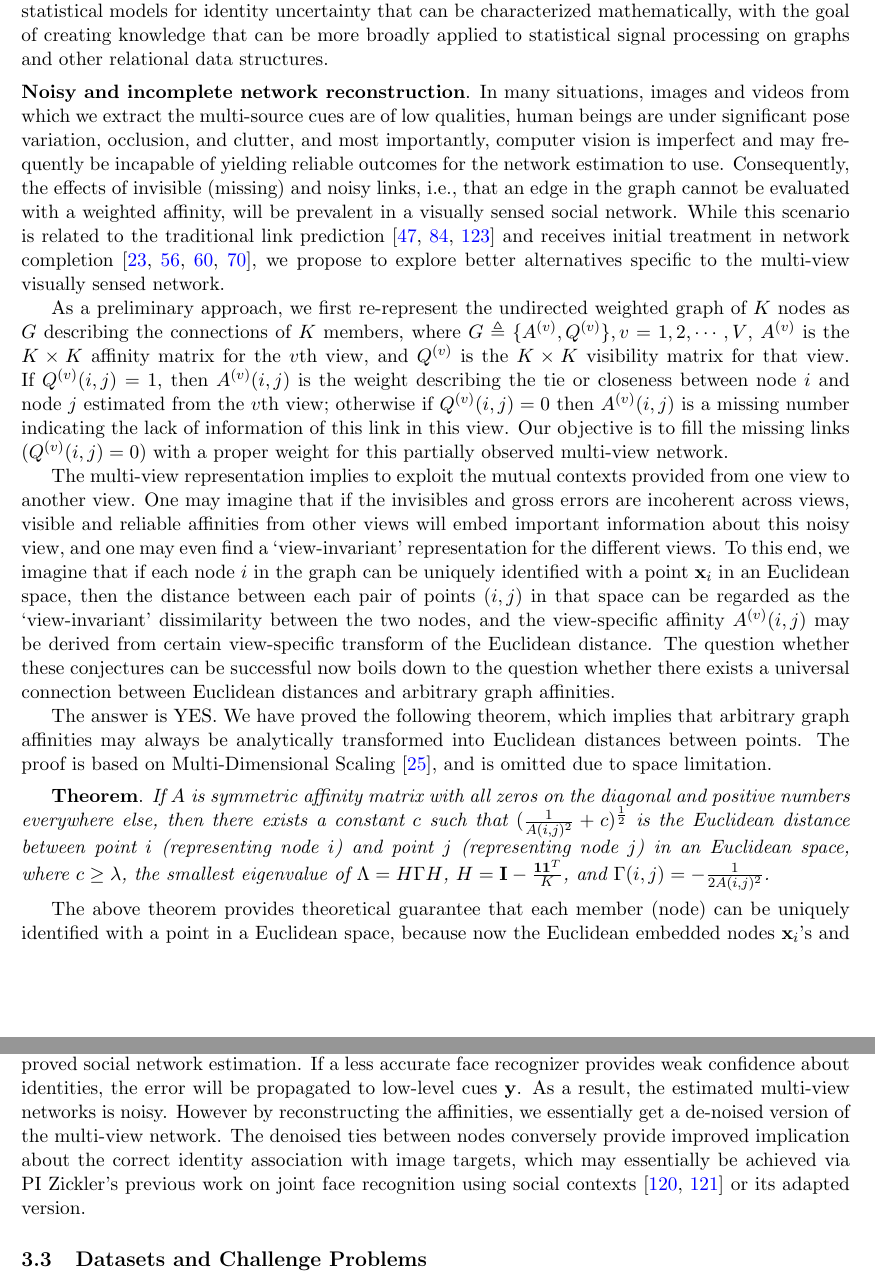
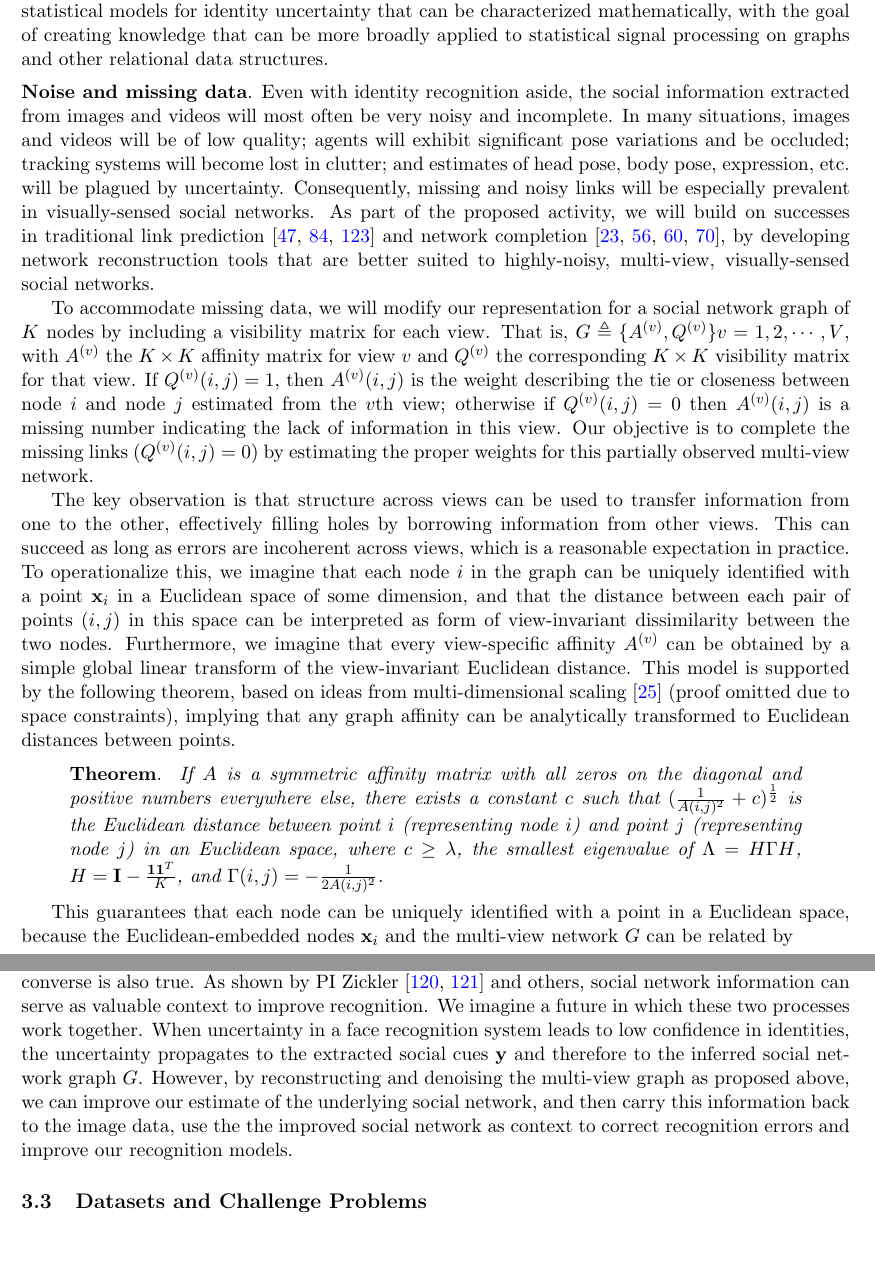
Before and after one commit to ruonanli/NSF_SocialVision_2012, a LaTeX document (SocialVision2012.tex, which reads problem4.tex): two parts of pages 12 and 13 of 26, joined at a grey line, cut so that both start at the same text, the shorter picture padded with empty space. Compiled offline with pdfLaTeX; a LaTeX package or settings file that is missing is left out.

Commit message:
pass over 3.2; done

```diff
--- a/problem4.tex
+++ b/problem4.tex
@@ -1,22 +1,21 @@
+% !TEX root = SocialVision2012.tex
+
 %\subsubsection{Noisy and incomplete network reconstruction}
 \label{sec:reconstruct}
 
-\boldstart{Noisy and incomplete network reconstruction}. In many situations, images and videos from which we extract the multi-source cues are of low qualities, human beings are under significant pose variation, occlusion, and clutter, and most importantly, computer vision is imperfect and may frequently be incapable of yielding reliable outcomes for the network estimation to use. Consequently, the effects of invisible (missing) and noisy links, i.e., that an edge in the graph cannot be evaluated with a weighted affinity, will be prevalent in a visually sensed social network. While this scenario is related to the traditional link prediction \cite{Goldberg,Liben-Nowell,TaskarWAK03} and receives initial treatment in network completion \cite{Clauset,Guimera,HannekeX09,KimL11}, we propose to explore better alternatives specific to the multi-view visually sensed network.
+\boldstart{Noise and missing data}. Even with identity recognition aside, the social information extracted from images and videos will most often be very noisy and incomplete. In many situations, images and videos will be of low quality; agents will exhibit significant pose variations and be occluded; tracking systems will become lost in clutter; and estimates of head pose, body pose, expression, etc. will be plagued by uncertainty. Consequently, missing and noisy links will be especially prevalent in visually-sensed social networks. As part of the proposed activity, we will build on successes in traditional link prediction~\cite{Goldberg,Liben-Nowell,TaskarWAK03} and network completion~\cite{Clauset,Guimera,HannekeX09,KimL11}, by developing network reconstruction tools that are better suited to highly-noisy, multi-view, visually-sensed social networks.
 
-As a preliminary approach, we first re-represent the undirected weighted graph of $K$ nodes as $G$ describing the connections of $K$ members, where $G\triangleq\{A^{(v)}, Q^{(v)}\}, v=1,2,\cdots,V$, $A^{(v)}$ is the $K\times K$ affinity matrix for the $v$th view, and $Q^{(v)}$ is the $K\times K$ visibility matrix for that view. If $Q^{(v)}(i,j)=1$, then $A^{(v)}(i,j)$ is the weight describing the tie or closeness between node $i$ and node $j$ estimated from the $v$th view; otherwise if $Q^{(v)}(i,j)=0$ then $A^{(v)}(i,j)$ is a missing number indicating the lack of information of this link in this view. Our objective is to fill the missing links ($Q^{(v)}(i,j)=0$) with a proper weight for this partially observed multi-view network.
+To accommodate missing data, we will modify our representation for a social network graph of $K$ nodes by including a visibility matrix for each view. That is, $G\triangleq\{A^{(v)}, Q^{(v)}\} v=1,2,\cdots,V$, with $A^{(v)}$  the $K\times K$ affinity matrix for view $v$ and $Q^{(v)}$  the corresponding $K\times K$ visibility matrix for that view. If $Q^{(v)}(i,j)=1$, then $A^{(v)}(i,j)$ is the weight describing the tie or closeness between node $i$ and node $j$ estimated from the $v$th view; otherwise if $Q^{(v)}(i,j)=0$ then $A^{(v)}(i,j)$ is a missing number indicating the lack of information in this view. Our objective is to complete the missing links ($Q^{(v)}(i,j)=0$) by estimating the proper weights for this partially observed multi-view network.
 
 %In the case that the views directly correspond to low-level visual cues, we may imagine that the ties between the pairs of members should not vary among different views due to different sensing modalities, and therefore there exist a unique community structure underlying all views. A primary objective in this case, is that how we may discover the community (clustering) effect from this partially observed multi-view network, together with filling the missing links with a proper weight. We refer to this primary task as network reconstruction.
 
-The multi-view representation implies to exploit the mutual contexts provided from one view to another view. One may imagine that if the invisibles and gross errors are incoherent across views, visible and reliable affinities from other views will embed important information about this noisy view, and one may even find a `view-invariant' representation for the different views. To this end, we imagine that if each node $i$ in the graph can be uniquely identified with a point $\vx_i$ in an Euclidean space, then the distance between each pair of points $(i,j)$ in that space can be regarded as the `view-invariant' dissimilarity between the two nodes, and the view-specific affinity $A^{(v)}(i,j)$ may be derived from certain view-specific transform of the Euclidean distance. The question whether these conjectures can be successful now boils down to the question whether there exists a universal connection between Euclidean distances and arbitrary graph affinities.
+The key observation is that structure across views can be used to transfer information from one to the other, effectively filling holes by borrowing information from other views. This can succeed as long as errors are incoherent across views, which is a reasonable expectation in practice. To operationalize this, we imagine that each node $i$ in the graph can be uniquely identified with a point $\vx_i$ in a Euclidean space of some dimension, and that the distance between each pair of points $(i,j)$ in this space can be interpreted as form of  view-invariant dissimilarity between the two nodes. Furthermore, we imagine that every view-specific affinity $A^{(v)}$ can be obtained by a simple global linear transform of the view-invariant Euclidean distance. This model is supported by the following theorem, based on ideas from multi-dimensional scaling~\cite{CoxMDS} (proof omitted due to space constraints), implying that any graph affinity can be analytically transformed to Euclidean distances between points.
 
-The answer is YES. We have proved the following theorem, which implies that arbitrary graph affinities may always be analytically transformed into Euclidean distances between points. The proof is based on Multi-Dimensional Scaling \cite{CoxMDS}, and is omitted due to space limitation.
+\begin{quote}
+\textbf{Theorem}. \textit{If $A$ is a symmetric affinity matrix with all zeros on the diagonal and positive numbers everywhere else, there exists a constant $c$ such that $(\frac{1}{A(i,j)^2}+c)^{\frac{1}{2}}$ is the Euclidean distance between point $i$ (representing node $i$) and point $j$ (representing node $j$) in an Euclidean space, where $c\geq\lambda$, the smallest eigenvalue of $\Lambda=H\Gamma H$, $H=\mathbf{I}-\frac{\mathbf{1}\mathbf{1}^T}{K}$, and $\Gamma(i,j)=-\frac{1}{2A(i,j)^2}$.}
+\end{quote}
 
-\vspace{5pt}
-\textbf{Theorem}. \textit{If $A$ is symmetric affinity matrix with all zeros on the diagonal and positive numbers everywhere else, then there exists a constant $c$ such that $(\frac{1}{A(i,j)^2}+c)^{\frac{1}{2}}$ is the Euclidean distance between point $i$ (representing node $i$) and point $j$ (representing node $j$) in an Euclidean space, where $c\geq\lambda$, the smallest eigenvalue of $\Lambda=H\Gamma H$, $H=\mathbf{I}-\frac{\mathbf{1}\mathbf{1}^T}{K}$, and $\Gamma(i,j)=-\frac{1}{2A(i,j)^2}$.}
-\vspace{5pt}
-
-
-The above theorem provides theoretical guarantee that each member (node) can be uniquely identified with a point in a Euclidean space, because now the Euclidean embedded nodes $\vx_i$'s and the generic social network representation $G$ are naturally related as
+This guarantees that each node can be uniquely identified with a point in a Euclidean space, because the Euclidean-embedded nodes $\vx_i$ and the multi-view network $G$ can be related by
 \begin{equation}\label{eq:embed}
 (\vx_i-\vx_j)^{T}\Sigma^{(v)}(\vx_i-\vx_j)=\left(\frac{1}{A^{(v)}(i,j)^2}+c^{(v)}\right)^{\frac{1}{2}}+\epsilon^{(v)}_{ij}, \forall Q^{(v)}(i,j)=1,
 \end{equation}
@@ -32,4 +32,4 @@ where $\Sigma^{(v)}$ is a symmetric semi-positive definite matrix specific to th
 %\subsubsection{Closing the loop}
 \label{sec:closeloop}
 
-\boldstart{Closing the loop}. A significant distinction of our framework, is that the modules naturally collaborate with each other and previous techniques. Identity association (Section \ref{sec:assoc}) and network reconstruction (Section \ref{sec:reconstruct}), in fact, benefit from each other and constitute a close loop for improved social network estimation. If a less accurate face recognizer provides weak confidence about identities, the error will be propagated to low-level cues $\vy$. As a result, the estimated multi-view networks is noisy. However by reconstructing the affinities, we essentially get a de-noised version of the multi-view network. The denoised ties between nodes conversely provide improved implication about the correct identity association with image targets, which may essentially be achieved via PI Zickler's previous work on joint face recognition using social contexts \cite{Stone2008,Stone2010} or its adapted version. \comment{In other words, the proposed set of approaches in Section \ref{sec:vis2net} will essentially collaborate together.}
+\boldstart{Closing the loop}. A longer term goal of our research is to allow synergistic collaboration between visual recognition processes and social reconstructive processes. We have argued that visual recognition processes can provide significant information about an underlying social network, but the converse is also true. As shown by PI Zickler~\cite{Stone2008,Stone2010} and others, social network information can serve as valuable context to improve recognition. We imagine a future in which these two processes work together. When uncertainty in a face recognition system leads to low confidence in identities, the uncertainty propagates to the extracted social cues $\vy$ and therefore to the inferred social network graph $G$. However, by reconstructing and denoising the multi-view graph as proposed above, we can improve our estimate of the underlying social network, and then carry this information back to the image data, use the the improved social network as context to correct recognition errors and improve our recognition models.
```
Also changed, not shown: problem4.tex (3 more changed lines).
